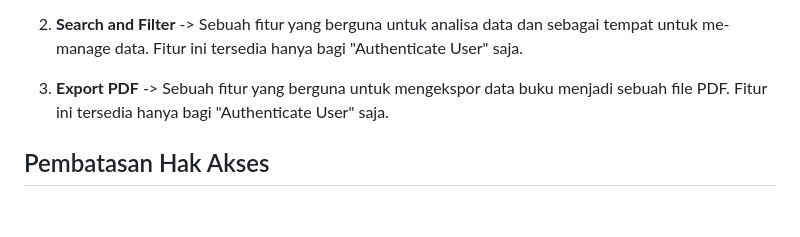
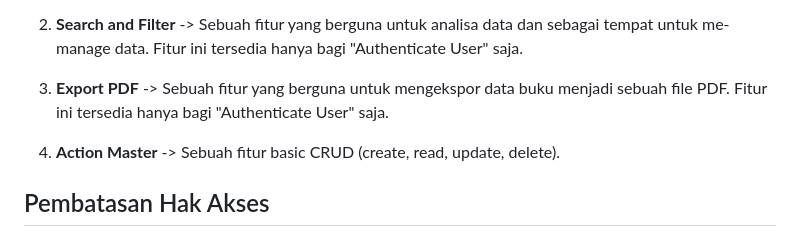
Before and after one commit to Kolong-Meja/digital-library, a Markdown page: README.md, the part around the change. Drawn GitHub-style; blank space fills up the shorter version.

Commit message:
fix readme and license file content

```diff
--- a/README.md
+++ b/README.md
@@ -13,6 +13,8 @@ Situs ini memiliki fitur sebagai berikut:
 2. **Search and Filter** -> Sebuah fitur yang berguna untuk analisa data dan sebagai tempat untuk me-manage data. Fitur ini tersedia hanya bagi "Authenticate User" saja.
 
 3. **Export PDF** -> Sebuah fitur yang berguna untuk mengekspor data buku menjadi sebuah file PDF. Fitur ini tersedia hanya bagi "Authenticate User" saja.
+
+4. **Action Master** -> Sebuah fitur basic CRUD (create, read, update, delete).
 
 ## Pembatasan Hak Akses
 
```
